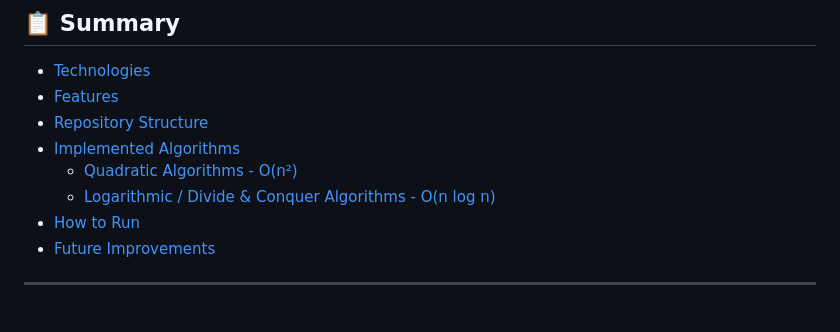
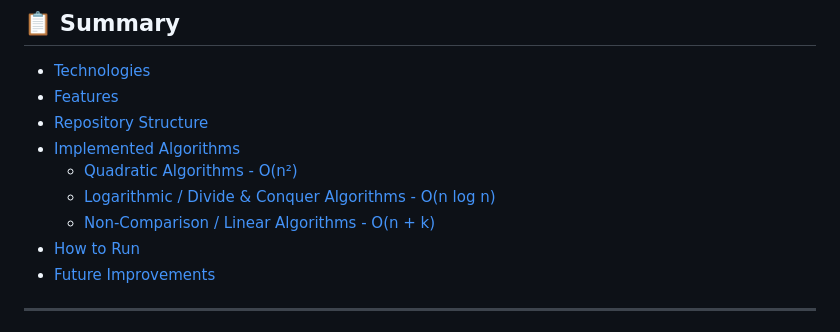
Before and after one commit to 1N-i/Sort-algorithms, a Markdown page: README.md, the part around the change. Rendered like a GitHub page.

Commit message:
Add section for Non-Comparison Algorithms

```diff
--- a/README.md
+++ b/README.md
@@ -11,6 +11,7 @@ A clean, modular Python repository designed to implement, understand, and benchm
 - [Implemented Algorithms](#-implemented-algorithms)
   - [Quadratic Algorithms - O(n²)](#1-quadratic-algorithms---on2)
   - [Logarithmic / Divide & Conquer Algorithms - O(n log n)](#2-logarithmic--divide--conquer-algorithms---on-log-n)
+  - [Non-Comparison / Linear Algorithms - O(n + k)](#3-non-comparison--linear-algorithms---on--k)
 - [How to Run](#-how-to-run)
 - [Future Improvements](#-future-improvements)
 
```
